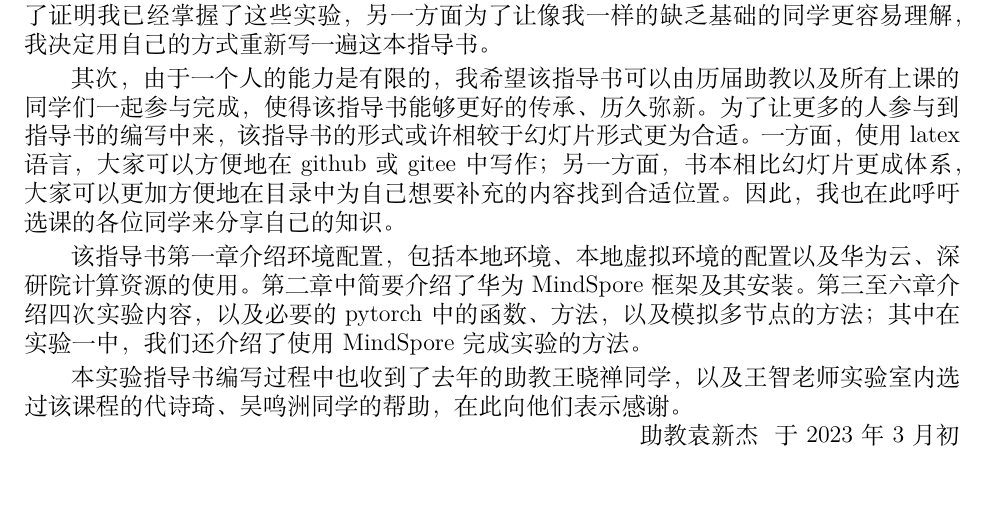
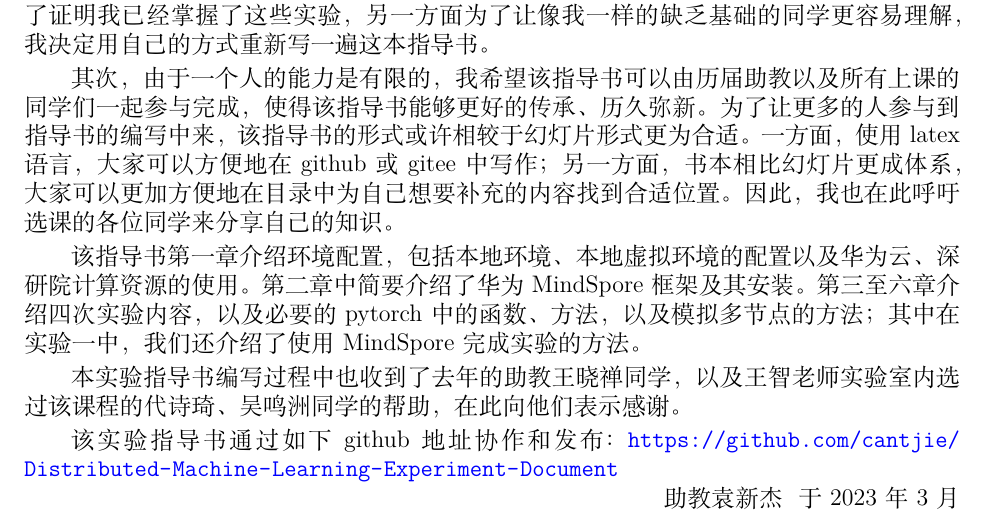
Before and after one commit to cantjie/Distributed-Machine-Learning-Experiment-Document, a LaTeX document (main.tex, which reads preface.tex): part of page 2 of 51, cut so that both start at the same text, the shorter picture padded with empty space. The pictures show the PDF file main.pdf that the author committed with the source.

Commit message:
update preface

```diff
--- a/preface.tex
+++ b/preface.tex
@@ -12,4 +12,6 @@
 
 \hspace{2em}本实验指导书编写过程中也收到了去年的助教王晓禅同学，以及王智老师实验室内选过该课程的代诗琦、吴鸣洲同学的帮助，在此向他们表示感谢。
 
-\rightline{助教袁新杰\ \ 于2023年3月初}
+\hspace{2em}该实验指导书通过如下github地址协作和发布：\url{https://github.com/cantjie/Distributed-Machine-Learning-Experiment-Document}
+
+\rightline{助教袁新杰\ \ 于2023年3月}
```
Also changed, not shown: main.pdf.
